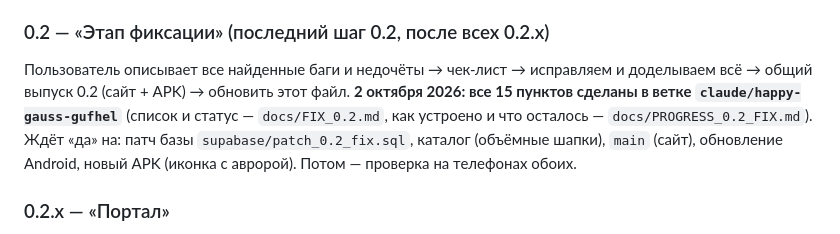
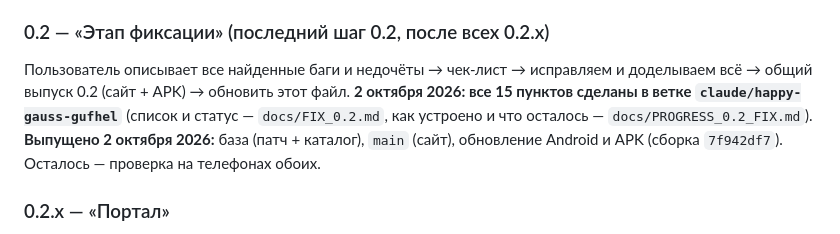
Before and after one commit to kotpek31-cell/dvoe, a Markdown page: CLAUDE.md, the part around the change. GitHub-like rendering.

```diff
--- a/CLAUDE.md
+++ b/CLAUDE.md
@@ -125,7 +125,7 @@ Expo SDK 57 (RN 0.86, React 19.2), Expo Router, supabase-js v2, react-native-svg
 
 ### 0.2 — «Этап фиксации» (последний шаг 0.2, после всех 0.2.x)
 Пользователь описывает все найденные баги и недочёты → чек-лист → исправляем и доделываем всё → общий выпуск 0.2 (сайт + APK) → обновить этот файл.
-**2 октября 2026: все 15 пунктов сделаны в ветке `claude/happy-gauss-gufhel`** (список и статус — `docs/FIX_0.2.md`, как устроено и что осталось — `docs/PROGRESS_0.2_FIX.md`). Ждёт «да» на: патч базы `supabase/patch_0.2_fix.sql`, каталог (объёмные шапки), `main` (сайт), обновление Android, новый APK (иконка с авророй). Потом — проверка на телефонах обоих.
+**2 октября 2026: все 15 пунктов сделаны в ветке `claude/happy-gauss-gufhel`** (список и статус — `docs/FIX_0.2.md`, как устроено и что осталось — `docs/PROGRESS_0.2_FIX.md`). **Выпущено 2 октября 2026:** база (патч + каталог), `main` (сайт), обновление Android и APK (сборка `7f942df7`). Осталось — проверка на телефонах обоих.
 
 ### 0.2.x — «Портал»
 Отдельная вкладка: ввёл код → попал в общую комнату (не пара! логику пар не трогать). Там гуляют чибики всех вошедших (в своей одежде, realtime-присутствие), плюс простая мини-игра на 3+ человек — выбрать на интервью. Код входа — секретный (см. правила про коды), назовёт пользователь. Позже может вырасти в «компании/группы друзей».
```
Also changed, not shown: docs/PROGRESS_0.2_FIX.md (+6 -7 lines), docs/ГЛАВНЫЙ_РЕЗЕРВНЫЙ_ФАЙЛ.md (+1 -1 lines).
